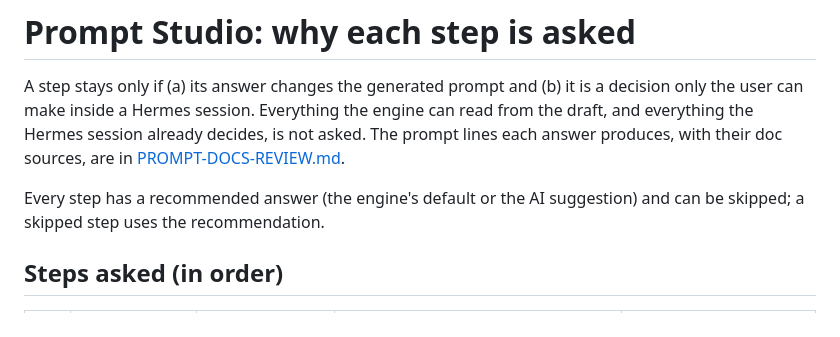
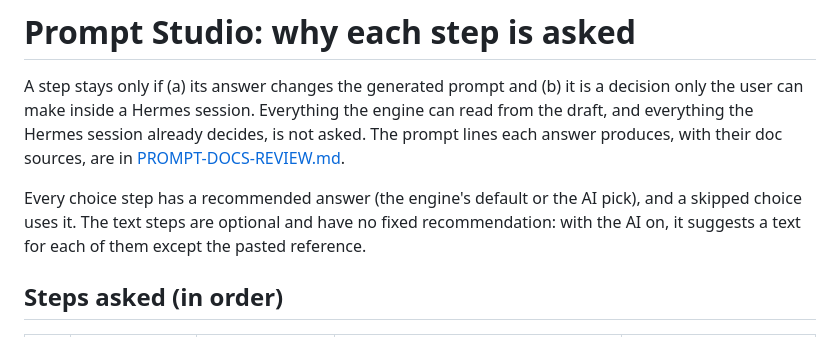
Before and after one commit to bwoliveira/prompt-studio, a Markdown page: docs/STEPS-REVIEW.md, the part around the change. GitHub-like rendering.

```diff
--- a/docs/STEPS-REVIEW.md
+++ b/docs/STEPS-REVIEW.md
@@ -5,8 +5,9 @@ make inside a Hermes session. Everything the engine can read from the draft, and
 already decides, is not asked. The prompt lines each answer produces, with their doc sources, are in
 [PROMPT-DOCS-REVIEW.md](PROMPT-DOCS-REVIEW.md).
 
-Every step has a recommended answer (the engine's default or the AI suggestion) and can be skipped; a skipped
-step uses the recommendation.
+Every choice step has a recommended answer (the engine's default or the AI pick), and a skipped choice uses it.
+The text steps are optional and have no fixed recommendation: with the AI on, it suggests a text for each of them
+except the pasted reference.
 
 ## Steps asked (in order)
 
```
Also changed, not shown: CHANGELOG.md (+2 -0 lines), README.md (+4 -4 lines), docs/images/card-one-step.jpg, docs/images/how-it-works.jpg, 2 other files.
